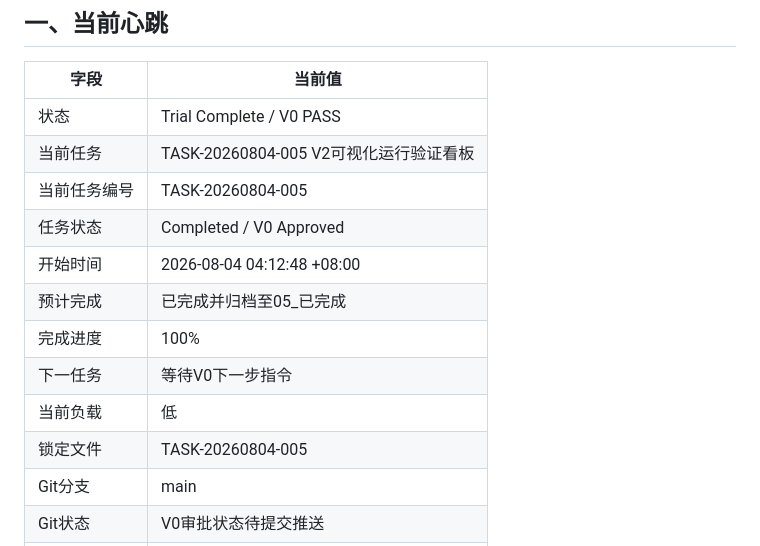
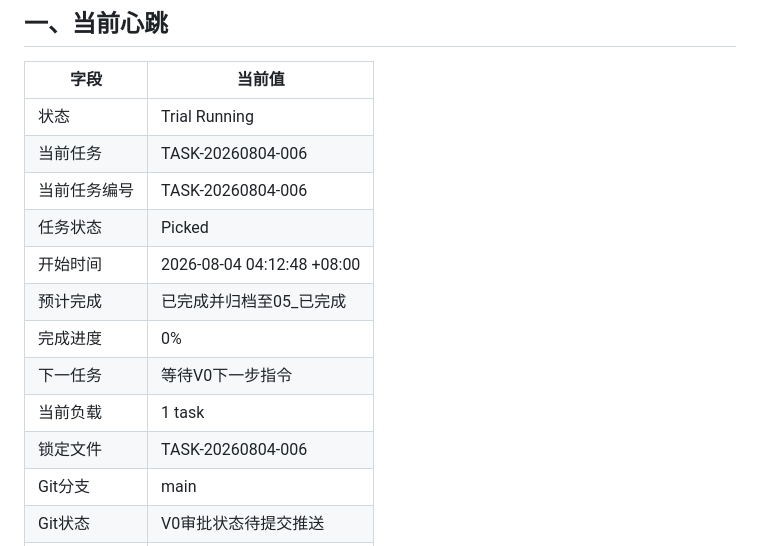
Before and after one commit to haizhongbao-ai-knowledge-hub/haizhonbaocanku, a Markdown page: 00_老板驾驶舱/AI节点总览/V2_HEARTBEAT.md, the part around one of its changes. GitHub-like rendering.

Commit message:
Pick TASK-20260804-006 on V2

```diff
--- a/00_老板驾驶舱/AI节点总览/V2_HEARTBEAT.md
+++ b/00_老板驾驶舱/AI节点总览/V2_HEARTBEAT.md
@@ -20,16 +20,16 @@ Owner：春晓V0
 
 | 字段 | 当前值 |
 | --- | --- |
-| 状态 | Trial Complete / V0 PASS |
-| 当前任务 | TASK-20260804-005 V2可视化运行验证看板 |
-| 当前任务编号 | TASK-20260804-005 |
-| 任务状态 | Completed / V0 Approved |
+| 状态 | Trial Running |
+| 当前任务 | TASK-20260804-006 |
+| 当前任务编号 | TASK-20260804-006 |
+| 任务状态 | Picked |
 | 开始时间 | 2026-08-04 04:12:48 +08:00 |
 | 预计完成 | 已完成并归档至05_已完成 |
-| 完成进度 | 100% |
+| 完成进度 | 0% |
 | 下一任务 | 等待V0下一步指令 |
-| 当前负载 | 低 |
-| 锁定文件 | TASK-20260804-005 |
+| 当前负载 | 1 task |
+| 锁定文件 | TASK-20260804-006 |
 | Git分支 | main |
 | Git状态 | V0审批状态待提交推送 |
 | 等待V0审批 | 无 |
```
Also changed, not shown: other parts of 00_老板驾驶舱/AI节点总览/V2_HEARTBEAT.md (+1 -1 lines), 2 other files.
